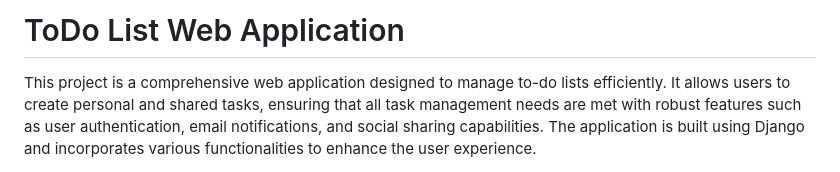
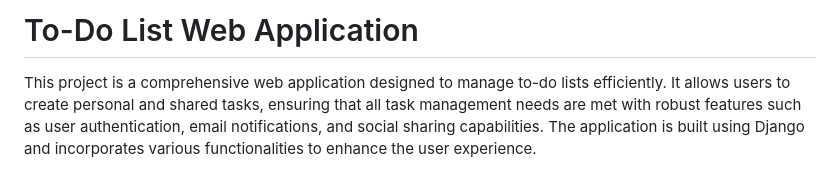
Before and after one commit to Has-sh/ToDoListApp, a Markdown page: README.md, the part around the change. Rendered like a GitHub page.

```diff
--- a/README.md
+++ b/README.md
@@ -1,4 +1,4 @@
-# ToDo List Web Application
+# To-Do List Web Application
 
 This project is a comprehensive web application designed to manage to-do lists efficiently. It allows users to create personal and shared tasks, ensuring that all task management needs are met with robust features such as user authentication, email notifications, and social sharing capabilities. The application is built using Django and incorporates various functionalities to enhance the user experience.
 
```
